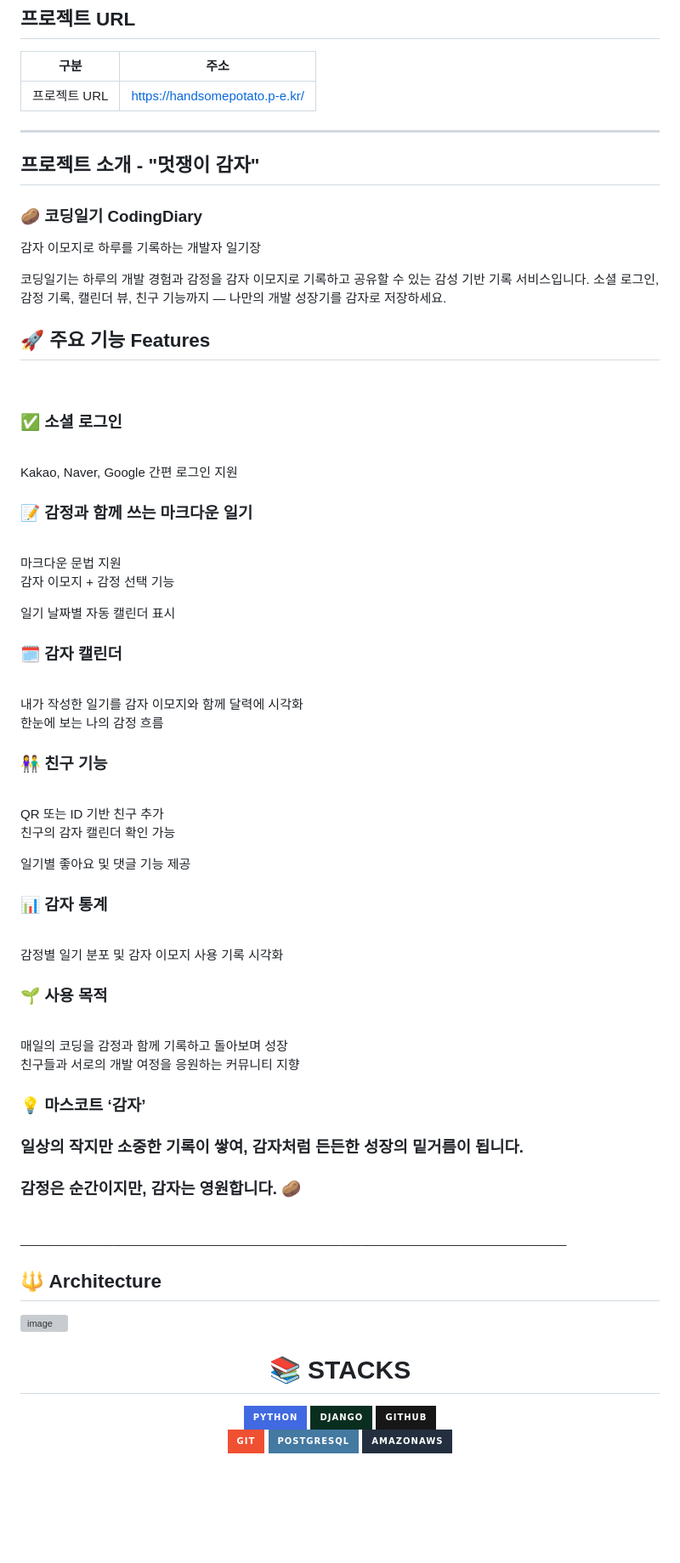
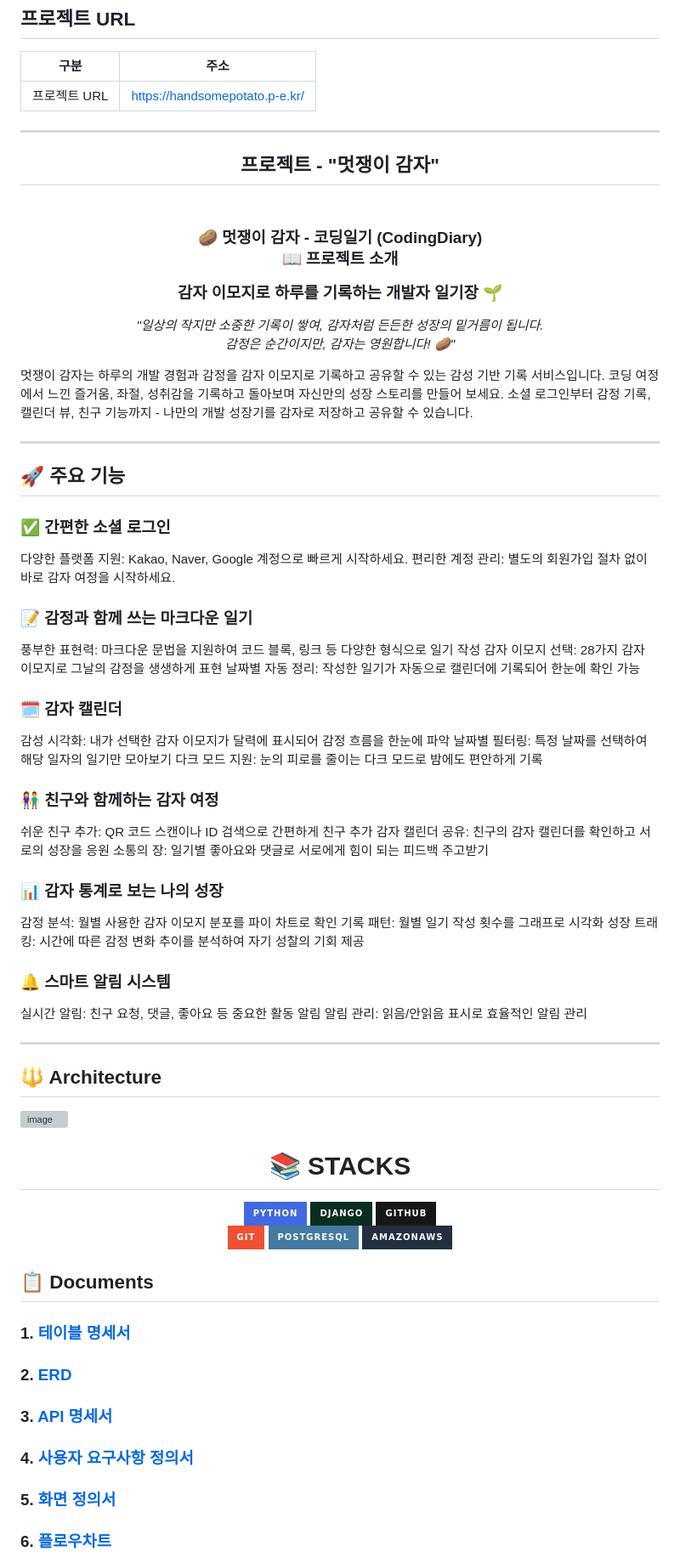
Before and after one commit to oz-main-09-team3/TeamProject_BE, a Markdown page: README.md, the part around the change. Shown: that part at 85% size. Rendered like a GitHub page; badges without logos; blank space fills up the shorter version; grey boxes are pictures that could not be loaded.

Commit message:
README 작성

```diff
--- a/README.md
+++ b/README.md
@@ -8,55 +8,65 @@
 |----------|-------------------------------------------------------------|
 | 프로젝트 URL | https://handsomepotato.p-e.kr/ |
 _____________________________________________________________________________
-## 프로젝트 소개 - "멋쟁이 감자"
 
-### 🥔 코딩일기 CodingDiary
-감자 이모지로 하루를 기록하는 개발자 일기장
+<h2 align="center">
+    프로젝트 - "멋쟁이 감자"
+</h2>
 
-코딩일기는 하루의 개발 경험과 감정을 감자 이모지로 기록하고 공유할 수 있는 감성 기반 기록 서비스입니다. 소셜 로그인, 감정 기록, 캘린더 뷰, 친구 기능까지 — 나만의 개발 성장기를 감자로 저장하세요.
-
-## 🚀 **주요 기능 Features**
+<h3 align="center">
+<br>
+🥔 멋쟁이 감자 - 코딩일기 (CodingDiary)
 <br>
 
-### **✅ 소셜 로그인**
+📖 프로젝트 소개
+
+감자 이모지로 하루를 기록하는 개발자 일기장 🌱
+</h3>
+
+<p align="center">
+  <i>"일상의 작지만 소중한 기록이 쌓여, 감자처럼 든든한 성장의 밑거름이 됩니다.
+  <br>감정은 순간이지만, 감자는 영원합니다! 🥔"</i>
+</p>
+
+멋쟁이 감자는 하루의 개발 경험과 감정을 감자 이모지로 기록하고 공유할 수 있는 감성 기반 기록 서비스입니다. 코딩 여정에서 느낀 즐거움, 좌절, 성취감을 기록하고 돌아보며 자신만의 성장 스토리를 만들어 보세요. 소셜 로그인부터 감정 기록, 캘린더 뷰, 친구 기능까지 - 나만의 개발 성장기를 감자로 저장하고 공유할 수 있습니다.
 <br>
-Kakao, Naver, Google 간편 로그인 지원
+_____________________________________________________________________________
 
-### **📝 감정과 함께 쓰는 마크다운 일기**
-<br>
-마크다운 문법 지원
+## 🚀 주요 기능
 
-감자 이모지 + 감정 선택 기능
+### ✅ 간편한 소셜 로그인
 
-일기 날짜별 자동 캘린더 표시
+다양한 플랫폼 지원: Kakao, Naver, Google 계정으로 빠르게 시작하세요.
+편리한 계정 관리: 별도의 회원가입 절차 없이 바로 감자 여정을 시작하세요.
 
-### **🗓️ 감자 캘린더**
-<br>
-내가 작성한 일기를 감자 이모지와 함께 달력에 시각화
+### 📝 감정과 함께 쓰는 마크다운 일기
 
-한눈에 보는 나의 감정 흐름
+풍부한 표현력: 마크다운 문법을 지원하여 코드 블록, 링크 등 다양한 형식으로 일기 작성
+감자 이모지 선택: 28가지 감자 이모지로 그날의 감정을 생생하게 표현
+날짜별 자동 정리: 작성한 일기가 자동으로 캘린더에 기록되어 한눈에 확인 가능
 
-### **👫 친구 기능**
-<br>
-QR 또는 ID 기반 친구 추가
+### 🗓️ 감자 캘린더
 
-친구의 감자 캘린더 확인 가능
+감성 시각화: 내가 선택한 감자 이모지가 달력에 표시되어 감정 흐름을 한눈에 파악
+날짜별 필터링: 특정 날짜를 선택하여 해당 일자의 일기만 모아보기
+다크 모드 지원: 눈의 피로를 줄이는 다크 모드로 밤에도 편안하게 기록
 
-일기별 좋아요 및 댓글 기능 제공
+### 👫 친구와 함께하는 감자 여정
 
-### **📊 감자 통계**
-<br>
-감정별 일기 분포 및 감자 이모지 사용 기록 시각화
+쉬운 친구 추가: QR 코드 스캔이나 ID 검색으로 간편하게 친구 추가
+감자 캘린더 공유: 친구의 감자 캘린더를 확인하고 서로의 성장을 응원
+소통의 장: 일기별 좋아요와 댓글로 서로에게 힘이 되는 피드백 주고받기
 
-### **🌱 사용 목적**
-<br>
-매일의 코딩을 감정과 함께 기록하고 돌아보며 성장
+### 📊 감자 통계로 보는 나의 성장
 
-친구들과 서로의 개발 여정을 응원하는 커뮤니티 지향
+감정 분석: 월별 사용한 감자 이모지 분포를 파이 차트로 확인
+기록 패턴: 월별 일기 작성 횟수를 그래프로 시각화
+성장 트래킹: 시간에 따른 감정 변화 추이를 분석하여 자기 성찰의 기회 제공
 
-### 💡 마스코트 ‘감자’
-### 일상의 작지만 소중한 기록이 쌓여, 감자처럼 든든한 성장의 밑거름이 됩니다.
-### 감정은 순간이지만, 감자는 영원합니다. 🥔
+### 🔔 스마트 알림 시스템
+
+실시간 알림: 친구 요청, 댓글, 좋아요 등 중요한 활동 알림
+알림 관리: 읽음/안읽음 표시로 효율적인 알림 관리
 <br>
 _____________________________________________________________________________
 
@@ -72,3 +82,13 @@ _____________________________________________________________________________
     <img src="https://img.shields.io/badge/git-F05032?style=for-the-badge&logo=git&logoColor=white">
     <img src="https://img.shields.io/badge/postgresql-4479A1?style=for-the-badge&logo=postgresql&logoColor=white">
     <img src="https://img.shields.io/badge/amazonaws-232F3E?style=for-the-badge&logo=amazonaws&logoColor=white">
+</div>
+
+<h2>📋 Documents</h2>
+
+### 1. [테이블 명세서](https://www.notion.so/1d8caf5650aa806abf75fdc5a7f720ed)
+### 2. [ERD](https://www.erdcloud.com/d/gAKrEjuk6ECJdp2RL)
+### 3. [API 명세서](https://docs.google.com/spreadsheets/d/1TPVanhpBEOxsP9YJ_7vGjBw8hk6eE8Ff28uk38PpqBk/edit?gid=0#gid=0)
+### 4. [사용자 요구사항 정의서](https://www.notion.so/1f9caf5650aa80bd96dcc8d443129543?pvs=4)
+### 5. [화면 정의서](https://www.figma.com/design/P2UJYNcY9nlpEPGqF5oKOF/Untitled1?node-id=225-21539&t=ukzA1D7kOnQm6n8k-1)
+### 6. [플로우차트](https://www.figma.com/design/P2UJYNcY9nlpEPGqF5oKOF/Untitled1?node-id=225-21539&t=ukzA1D7kOnQm6n8k-1)
```
